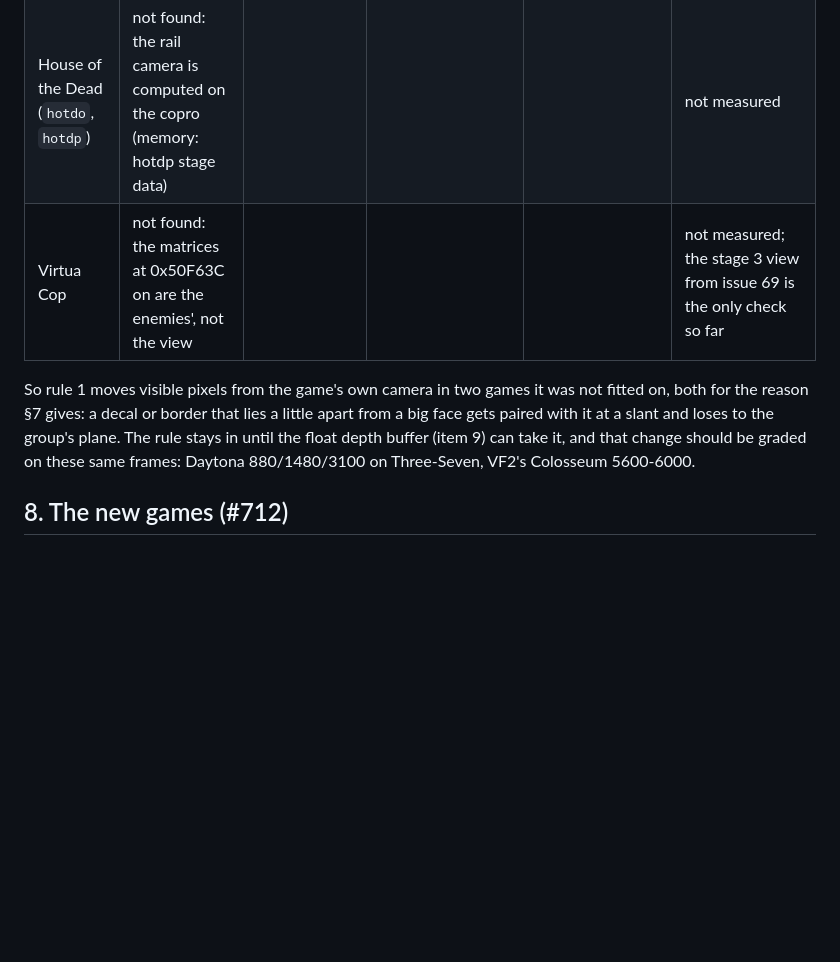
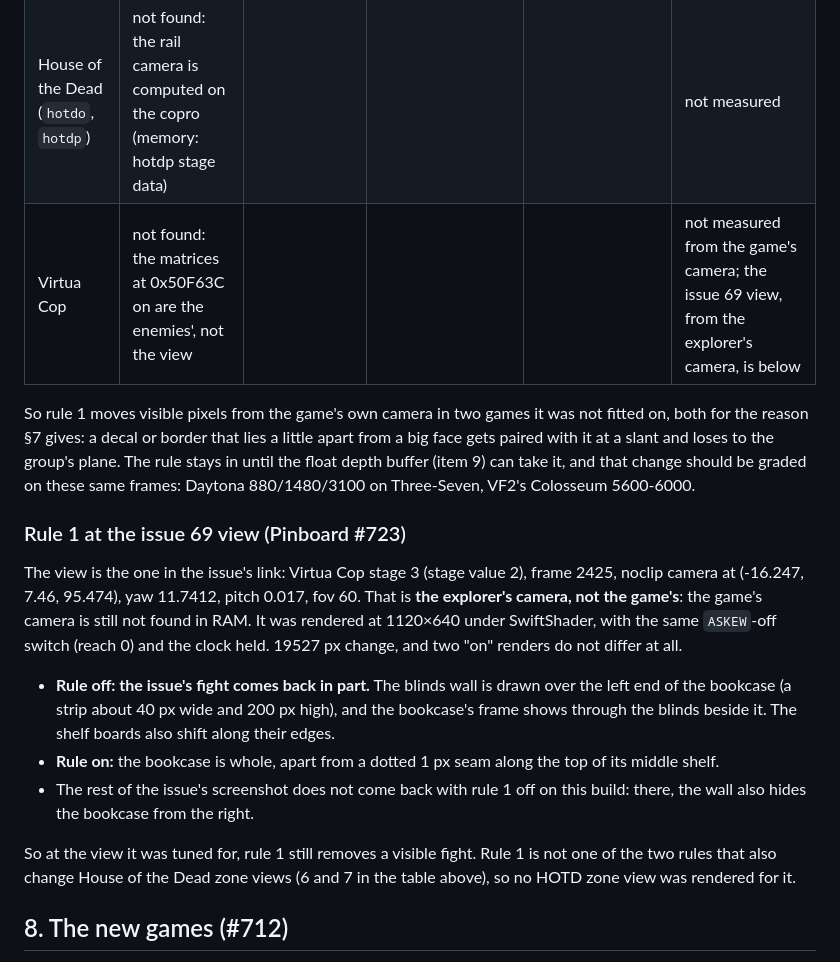
Before and after one commit to biggestsonicfan/noclip, a Markdown page: BUBBLEGUM.md, the part around the change. GitHub-like rendering; blank space fills up the shorter version.

Commit message:
BUBBLEGUM.md: rule 1 on/off at the issue 69 view (Pinboard #723)
Co-Authored-By: Claude Opus 5.5 <noreply@anthropic.com>

```diff
--- a/BUBBLEGUM.md
+++ b/BUBBLEGUM.md
@@ -164,9 +164,19 @@ Rule 1 alone, one game at a time, from that game's own camera as MAME logged it,
 | Daytona Rev A | view matrix 0x501560, attract race holding sel_course, frames 520-3580 | 52 per course | Three-Seven 46 (up to 7441 px), Seaside 43 (≤127 px), Dinosaur Canyon 50 (≤330 px) | **the tire marks and worn-lane patches on the road.** With the rule on, the road's own faces are put over them in block-shaped pieces (frames 880, 1480, 3100) | **regression**: the marks are the board's (memory: tire marks are ranked over the road), and off keeps them whole |
 | Virtua Fighter 2 | camera record 0x515400 (STF's layout, yaw the other way), stage byte 0x500064 | 31 in the Colosseum fight (4800-6000), 31 in the demo stage (1800-3000) | Colosseum 21 (up to 5640 px); demo 5 (≤3 px) | **the tan border round the Colosseum ring.** With the rule on, the outer floor covers half its length from a low camera | **regression**: MAME's frame 6000 shows the border the whole way across, as rule off does |
 | House of the Dead (`hotdo`, `hotdp`) | not found: the rail camera is computed on the copro (memory: hotdp stage data) | | | | not measured |
-| Virtua Cop | not found: the matrices at 0x50F63C on are the enemies', not the view | | | | not measured; the stage 3 view from issue 69 is the only check so far |
+| Virtua Cop | not found: the matrices at 0x50F63C on are the enemies', not the view | | | | not measured from the game's camera; the issue 69 view, from the explorer's camera, is below |
 
 So rule 1 moves visible pixels from the game's own camera in two games it was not fitted on, both for the reason §7 gives: a decal or border that lies a little apart from a big face gets paired with it at a slant and loses to the group's plane. The rule stays in until the float depth buffer (item 9) can take it, and that change should be graded on these same frames: Daytona 880/1480/3100 on Three-Seven, VF2's Colosseum 5600-6000.
+
+### Rule 1 at the issue 69 view (Pinboard #723)
+
+The view is the one in the issue's link: Virtua Cop stage 3 (stage value 2), frame 2425, noclip camera at (-16.247, 7.46, 95.474), yaw 11.7412, pitch 0.017, fov 60. That is **the explorer's camera, not the game's**: the game's camera is still not found in RAM. It was rendered at 1120×640 under SwiftShader, with the same `ASKEW`-off switch (reach 0) and the clock held. 19527 px change, and two "on" renders do not differ at all.
+
+- **Rule off: the issue's fight comes back in part.** The blinds wall is drawn over the left end of the bookcase (a strip about 40 px wide and 200 px high), and the bookcase's frame shows through the blinds beside it. The shelf boards also shift along their edges.
+- **Rule on:** the bookcase is whole, apart from a dotted 1 px seam along the top of its middle shelf.
+- The rest of the issue's screenshot does not come back with rule 1 off on this build: there, the wall also hides the bookcase from the right.
+
+So at the view it was tuned for, rule 1 still removes a visible fight. Rule 1 is not one of the two rules that also change House of the Dead zone views (6 and 7 in the table above), so no HOTD zone view was rendered for it.
 
 ## 8. The new games (#712)
 
```
